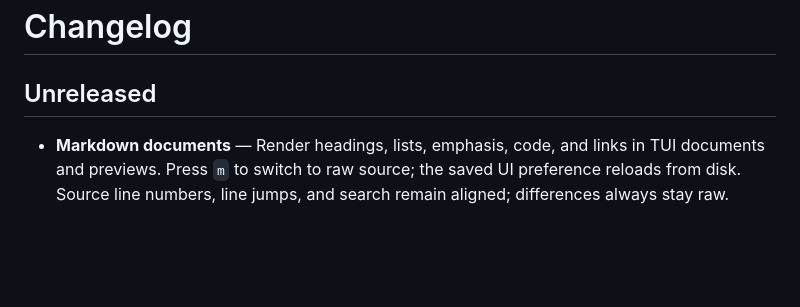
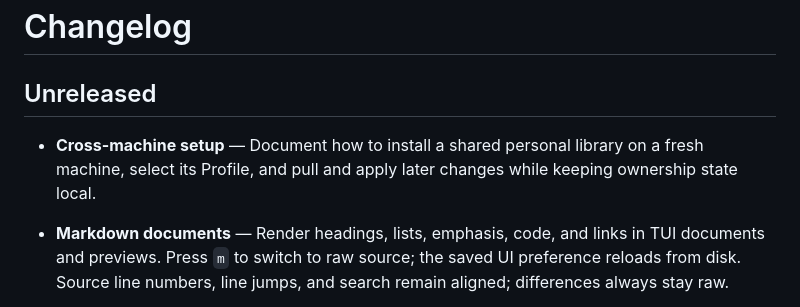
Before and after one commit to manuelschipper/mdmanager, a Markdown page: CHANGELOG.md, the part around the change. Rendered like a GitHub page; blank space fills up the shorter version.

```diff
--- a/CHANGELOG.md
+++ b/CHANGELOG.md
@@ -1,6 +1,9 @@
 # Changelog
 
 ## Unreleased
+
+- **Cross-machine setup** — Document how to install a shared personal library on a fresh
+  machine, select its Profile, and pull and apply later changes while keeping ownership state local.
 
 - **Markdown documents** — Render headings, lists, emphasis, code, and links in TUI documents
   and previews. Press `m` to switch to raw source; the saved UI preference reloads from disk.
```
Also changed, not shown: README.md (+3 -1 lines), docs/configuration.md (+41 -0 lines).
